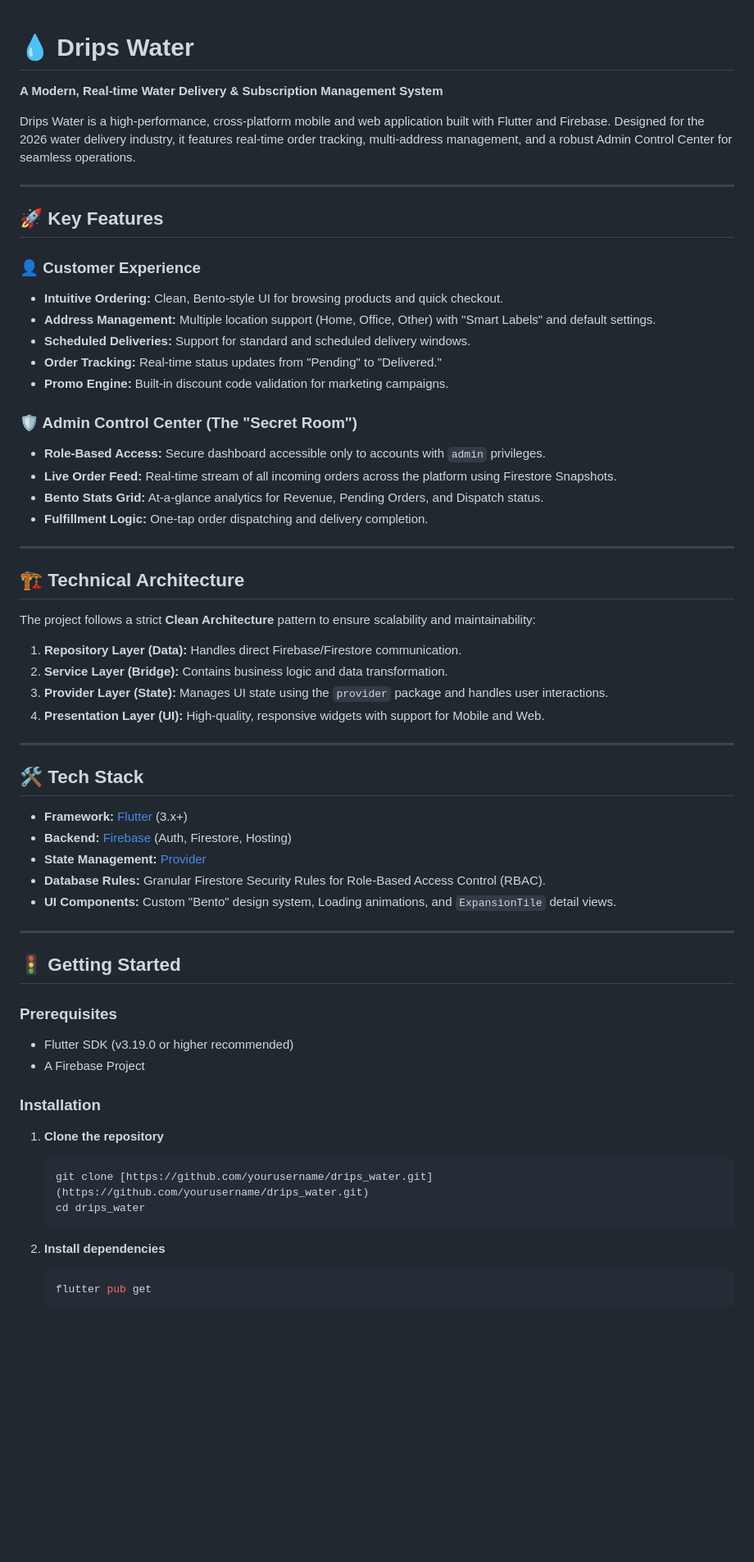
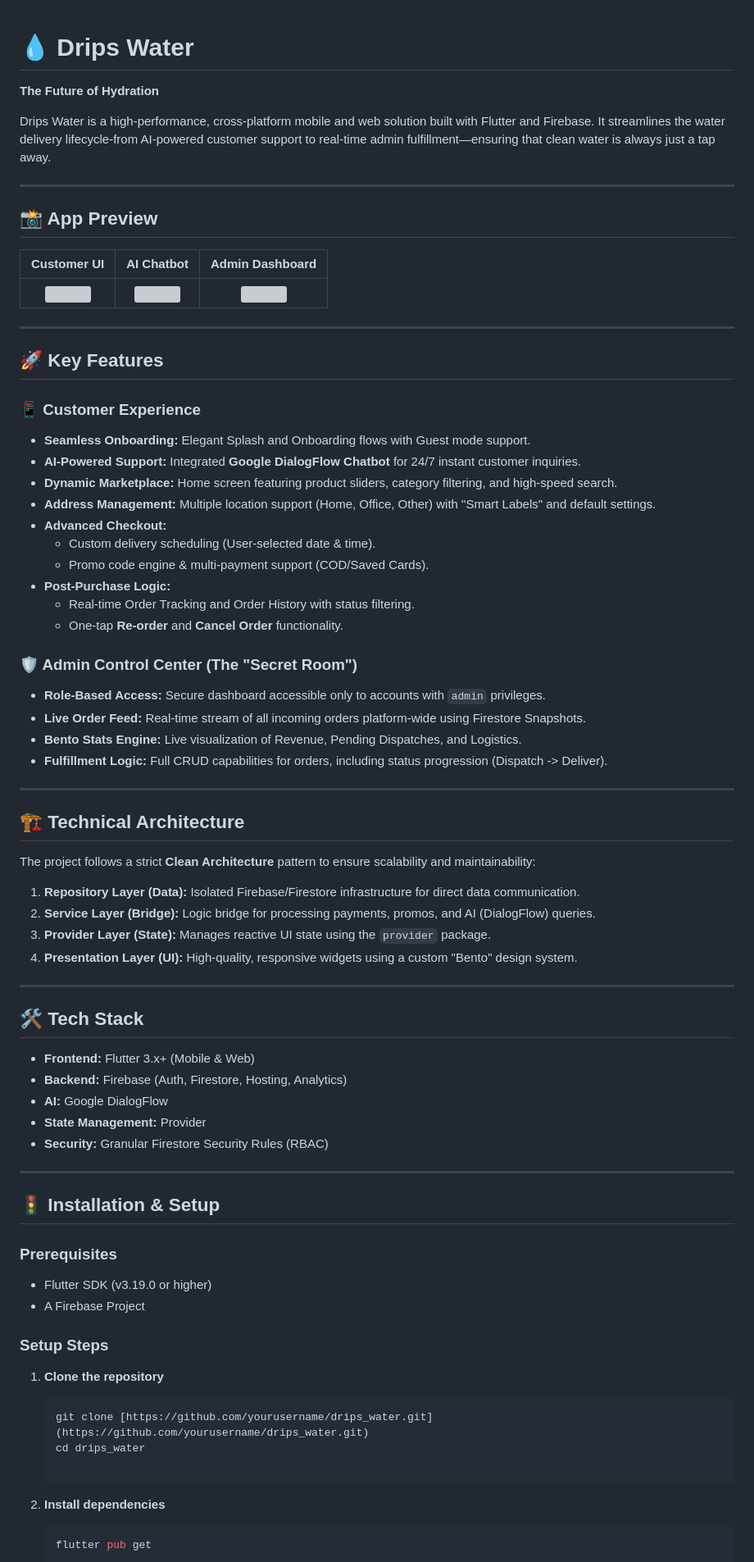
Before and after one commit to DevExplorerr/Drips-Water, a Markdown page: README.md, the part around one of its changes. Shown at 82% size. Rendered like a GitHub page; blank space fills up the shorter version; grey boxes are pictures that could not be loaded.

Commit message:
Revise README for clarity and feature updates
Updated README to enhance clarity and add new features.

````diff
--- a/README.md
+++ b/README.md
@@ -1,59 +1,70 @@
 # 💧 Drips Water
+**The Future of Hydration**
 
-**A Modern, Real-time Water Delivery & Subscription Management System**
+Drips Water is a high-performance, cross-platform mobile and web solution built with Flutter and Firebase. It streamlines the water delivery lifecycle-from AI-powered customer support to real-time admin fulfillment—ensuring that clean water is always just a tap away.
 
-Drips Water is a high-performance, cross-platform mobile and web application built with Flutter and Firebase. Designed for the 2026 water delivery industry, it features real-time order tracking, multi-address management, and a robust Admin Control Center for seamless operations.
+---
+
+## 📸 App Preview
+
+| Customer UI | AI Chatbot | Admin Dashboard |
+| :---: | :---: | :---: |
+| <img src="screenshots/home.png" width="200" /> | <img src="screenshots/chatbot.png" width="200" /> | <img src="screenshots/admin.png" width="200" /> |
 
 ---
 
 ## 🚀 Key Features
 
-### 👤 Customer Experience
-* **Intuitive Ordering:** Clean, Bento-style UI for browsing products and quick checkout.
-* **Address Management:** Multiple location support (Home, Office, Other) with "Smart Labels" and default settings.
-* **Scheduled Deliveries:** Support for standard and scheduled delivery windows.
-* **Order Tracking:** Real-time status updates from "Pending" to "Delivered."
-* **Promo Engine:** Built-in discount code validation for marketing campaigns.
+### 📱 Customer Experience
+*   **Seamless Onboarding:** Elegant Splash and Onboarding flows with Guest mode support.
+*   **AI-Powered Support:** Integrated **Google DialogFlow Chatbot** for 24/7 instant customer inquiries.
+*   **Dynamic Marketplace:** Home screen featuring product sliders, category filtering, and high-speed search.
+*   **Address Management:** Multiple location support (Home, Office, Other) with "Smart Labels" and default settings.
+*   **Advanced Checkout:**
+    *   Custom delivery scheduling (User-selected date & time).
+    *   Promo code engine & multi-payment support (COD/Saved Cards).
+*   **Post-Purchase Logic:**
+    *   Real-time Order Tracking and Order History with status filtering.
+    *   One-tap **Re-order** and **Cancel Order** functionality.
 
 ### 🛡️ Admin Control Center (The "Secret Room")
-* **Role-Based Access:** Secure dashboard accessible only to accounts with `admin` privileges.
-* **Live Order Feed:** Real-time stream of all incoming orders across the platform using Firestore Snapshots.
-* **Bento Stats Grid:** At-a-glance analytics for Revenue, Pending Orders, and Dispatch status.
-* **Fulfillment Logic:** One-tap order dispatching and delivery completion.
+*   **Role-Based Access:** Secure dashboard accessible only to accounts with `admin` privileges.
+*   **Live Order Feed:** Real-time stream of all incoming orders platform-wide using Firestore Snapshots.
+*   **Bento Stats Engine:** Live visualization of Revenue, Pending Dispatches, and Logistics.
+*   **Fulfillment Logic:** Full CRUD capabilities for orders, including status progression (Dispatch -> Deliver).
 
 ---
 
 ## 🏗️ Technical Architecture
 The project follows a strict **Clean Architecture** pattern to ensure scalability and maintainability:
 
-1.  **Repository Layer (Data):** Handles direct Firebase/Firestore communication.
-2.  **Service Layer (Bridge):** Contains business logic and data transformation.
-3.  **Provider Layer (State):** Manages UI state using the `provider` package and handles user interactions.
-4.  **Presentation Layer (UI):** High-quality, responsive widgets with support for Mobile and Web.
+1.  **Repository Layer (Data):** Isolated Firebase/Firestore infrastructure for direct data communication.
+2.  **Service Layer (Bridge):** Logic bridge for processing payments, promos, and AI (DialogFlow) queries.
+3.  **Provider Layer (State):** Manages reactive UI state using the `provider` package.
+4.  **Presentation Layer (UI):** High-quality, responsive widgets using a custom "Bento" design system.
 
 ---
 
 ## 🛠️ Tech Stack
-* **Framework:** [Flutter](https://flutter.dev/) (3.x+)
-* **Backend:** [Firebase](https://firebase.google.com/) (Auth, Firestore, Hosting)
-* **State Management:** [Provider](https://pub.dev/packages/provider)
-* **Database Rules:** Granular Firestore Security Rules for Role-Based Access Control (RBAC).
-* **UI Components:** Custom "Bento" design system, Loading animations, and `ExpansionTile` detail views.
+*   **Frontend:** Flutter 3.x+ (Mobile & Web)
+*   **Backend:** Firebase (Auth, Firestore, Hosting, Analytics)
+*   **AI:** Google DialogFlow
+*   **State Management:** Provider
+*   **Security:** Granular Firestore Security Rules (RBAC)
 
 ---
 
-## 🚦 Getting Started
+## 🚦 Installation & Setup
 
 ### Prerequisites
-* Flutter SDK (v3.19.0 or higher recommended)
+* Flutter SDK (v3.19.0 or higher)
 * A Firebase Project
 
-### Installation
-1.  **Clone the repository**
-    ```bash
-    git clone [https://github.com/yourusername/drips_water.git](https://github.com/yourusername/drips_water.git)
-    cd drips_water
-    ```
+### Setup Steps
+1. **Clone the repository**
+   ```bash
+   git clone [https://github.com/yourusername/drips_water.git](https://github.com/yourusername/drips_water.git)
+   cd drips_water
 
 2.  **Install dependencies**
     ```bash
````
Also changed, not shown: other parts of README.md (+2 -2 lines).
